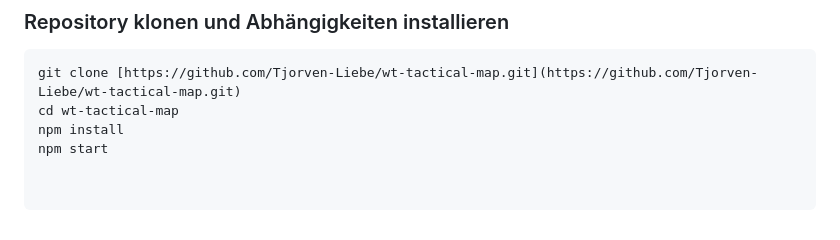
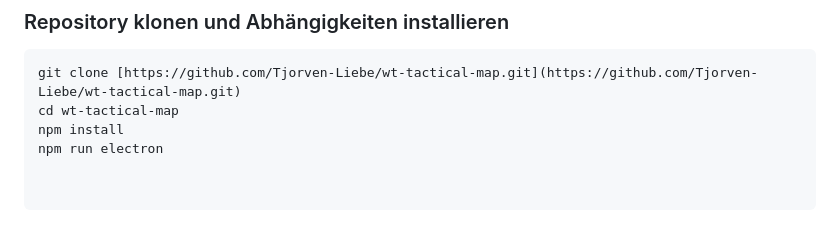
Before and after one commit to Tjorven-Liebe/wt-tactical-map, a Markdown page: README.md, the part around the change. Rendered like a GitHub page.

```diff
--- a/README.md
+++ b/README.md
@@ -56,4 +56,4 @@ Da die Daten rein lesend aus der Rendering-Engine des eigenen Chromium-Prozesses
 git clone [https://github.com/Tjorven-Liebe/wt-tactical-map.git](https://github.com/Tjorven-Liebe/wt-tactical-map.git)
 cd wt-tactical-map
 npm install
-npm start
+npm run electron
```
